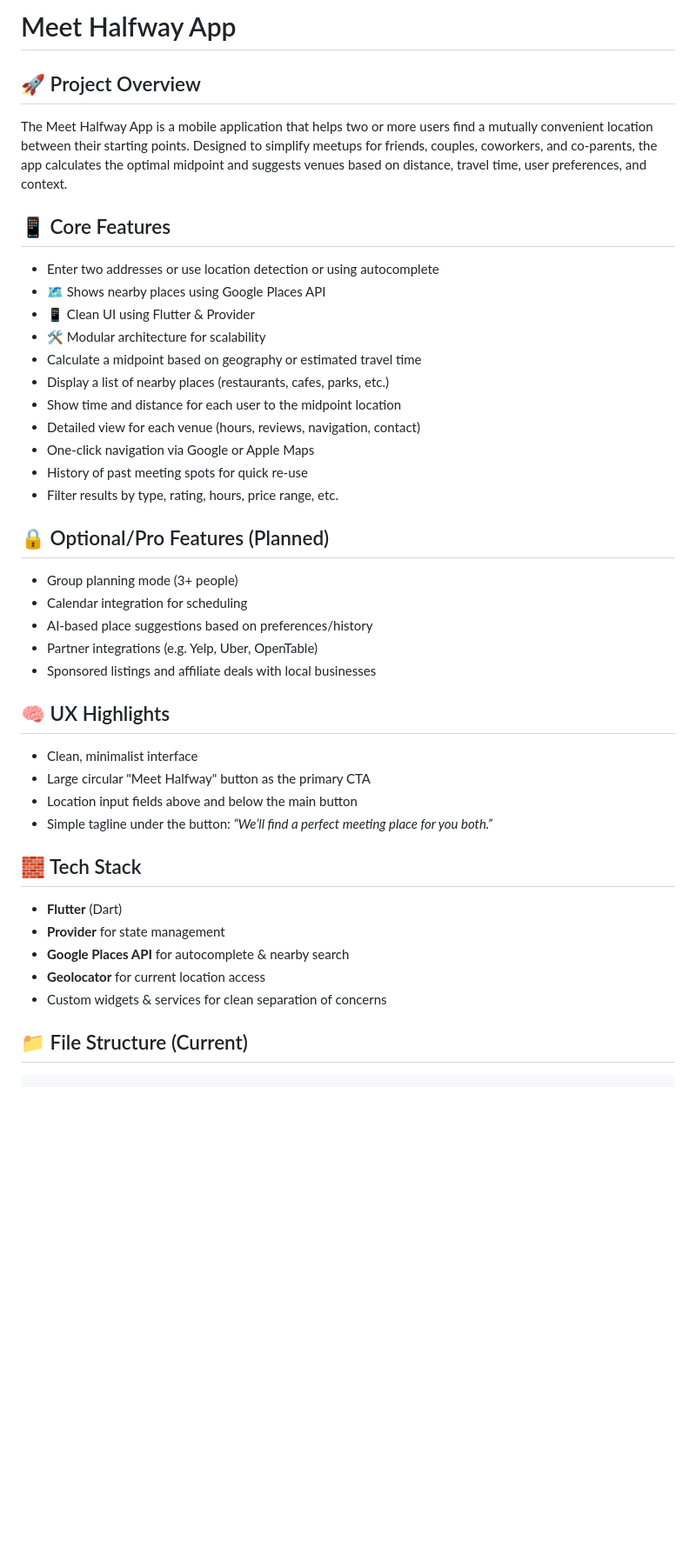
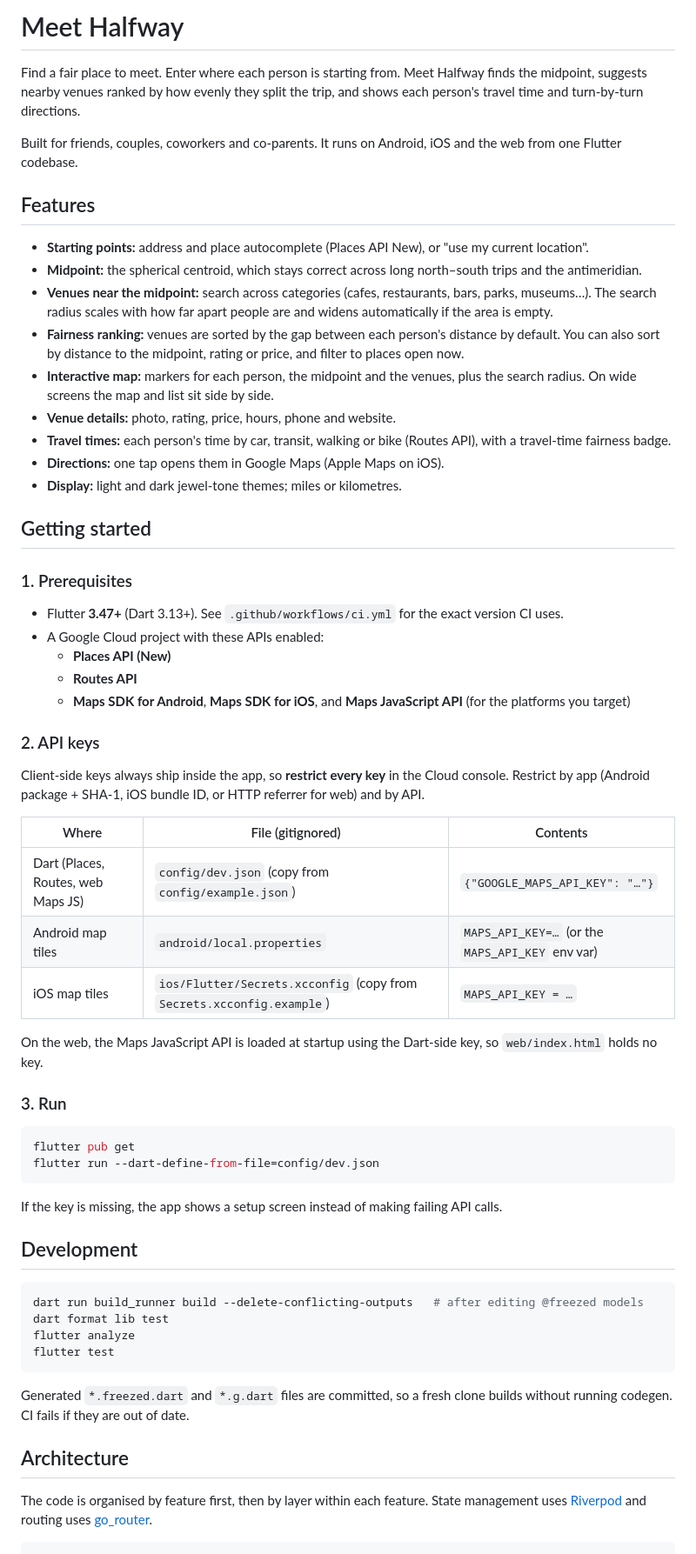
Before and after one commit to bonezone18/Meet_halfway, a Markdown page: README.md, the part around one of its changes. Shown at 87% size. Rendered like a GitHub page; blank space fills up the shorter version.

````diff
--- a/README.md
+++ b/README.md
@@ -1,48 +1,66 @@
-# Meet Halfway App
+# Meet Halfway
 
-## 🚀 Project Overview
+Find a fair place to meet. Enter where each person is starting from. Meet Halfway finds the midpoint, suggests nearby venues ranked by how evenly they split the trip, and shows each person's travel time and turn-by-turn directions.
 
-The Meet Halfway App is a mobile application that helps two or more users find a mutually convenient location between their starting points. Designed to simplify meetups for friends, couples, coworkers, and co-parents, the app calculates the optimal midpoint and suggests venues based on distance, travel time, user preferences, and context.
+Built for friends, couples, coworkers and co-parents. It runs on Android, iOS and the web from one Flutter codebase.
 
-## 📱 Core Features
+## Features
 
-- Enter two addresses or use location detection or using autocomplete
-- 🗺️ Shows nearby places using Google Places API
-- 📱 Clean UI using Flutter & Provider
-- 🛠️ Modular architecture for scalability
-- Calculate a midpoint based on geography or estimated travel time
-- Display a list of nearby places (restaurants, cafes, parks, etc.)
-- Show time and distance for each user to the midpoint location
-- Detailed view for each venue (hours, reviews, navigation, contact)
-- One-click navigation via Google or Apple Maps
-- History of past meeting spots for quick re-use
-- Filter results by type, rating, hours, price range, etc.
+- **Starting points:** address and place autocomplete (Places API New), or "use my current location".
+- **Midpoint:** the spherical centroid, which stays correct across long north–south trips and the antimeridian.
+- **Venues near the midpoint:** search across categories (cafes, restaurants, bars, parks, museums…). The search radius scales with how far apart people are and widens automatically if the area is empty.
+- **Fairness ranking:** venues are sorted by the gap between each person's distance by default. You can also sort by distance to the midpoint, rating or price, and filter to places open now.
+- **Interactive map:** markers for each person, the midpoint and the venues, plus the search radius. On wide screens the map and list sit side by side.
+- **Venue details:** photo, rating, price, hours, phone and website.
+- **Travel times:** each person's time by car, transit, walking or bike (Routes API), with a travel-time fairness badge.
+- **Directions:** one tap opens them in Google Maps (Apple Maps on iOS).
+- **Display:** light and dark jewel-tone themes; miles or kilometres.
 
+## Getting started
 
+### 1. Prerequisites
 
-## 🔒 Optional/Pro Features (Planned)
+- Flutter **3.47+** (Dart 3.13+). See `.github/workflows/ci.yml` for the exact version CI uses.
+- A Google Cloud project with these APIs enabled:
+  - **Places API (New)**
+  - **Routes API**
+  - **Maps SDK for Android**, **Maps SDK for iOS**, and **Maps JavaScript API** (for the platforms you target)
 
-- Group planning mode (3+ people)
-- Calendar integration for scheduling
-- AI-based place suggestions based on preferences/history
-- Partner integrations (e.g. Yelp, Uber, OpenTable)
-- Sponsored listings and affiliate deals with local businesses
+### 2. API keys
 
-## 🧠 UX Highlights
+Client-side keys always ship inside the app, so **restrict every key** in the Cloud console. Restrict by app (Android package + SHA-1, iOS bundle ID, or HTTP referrer for web) and by API.
 
-- Clean, minimalist interface
-- Large circular "Meet Halfway" button as the primary CTA
-- Location input fields above and below the main button
-- Simple tagline under the button: *“We’ll find a perfect meeting place for you both.”*
+| Where | File (gitignored) | Contents |
+|---|---|---|
+| Dart (Places, Routes, web Maps JS) | `config/dev.json` (copy from `config/example.json`) | `{"GOOGLE_MAPS_API_KEY": "…"}` |
+| Android map tiles | `android/local.properties` | `MAPS_API_KEY=…` (or the `MAPS_API_KEY` env var) |
+| iOS map tiles | `ios/Flutter/Secrets.xcconfig` (copy from `Secrets.xcconfig.example`) | `MAPS_API_KEY = …` |
 
-## 🧱 Tech Stack
+On the web, the Maps JavaScript API is loaded at startup using the Dart-side key, so `web/index.html` holds no key.
 
-- **Flutter** (Dart)
-- **Provider** for state management
-- **Google Places API** for autocomplete & nearby search
-- **Geolocator** for current location access
-- Custom widgets & services for clean separation of concerns
+### 3. Run
 
-## 📁 File Structure (Current)
+```bash
+flutter pub get
+flutter run --dart-define-from-file=config/dev.json
+```
+
+If the key is missing, the app shows a setup screen instead of making failing API calls.
+
+## Development
+
+```bash
+dart run build_runner build --delete-conflicting-outputs   # after editing @freezed models
+dart format lib test
+flutter analyze
+flutter test
+```
+
+Generated `*.freezed.dart` and `*.g.dart` files are committed, so a fresh clone builds without running codegen. CI fails if they are out of date.
+
+## Architecture
+
+The code is organised by feature first, then by layer within each feature. State management uses [Riverpod](https://riverpod.dev) and routing uses [go_router](https://pub.dev/packages/go_router).
+
 ```
 lib/
````
Also changed, not shown: other parts of README.md (+34 -57 lines), CLAUDE.md (added, +18 -0 lines), CONTRIBUTING.md (added, +36 -0 lines).
